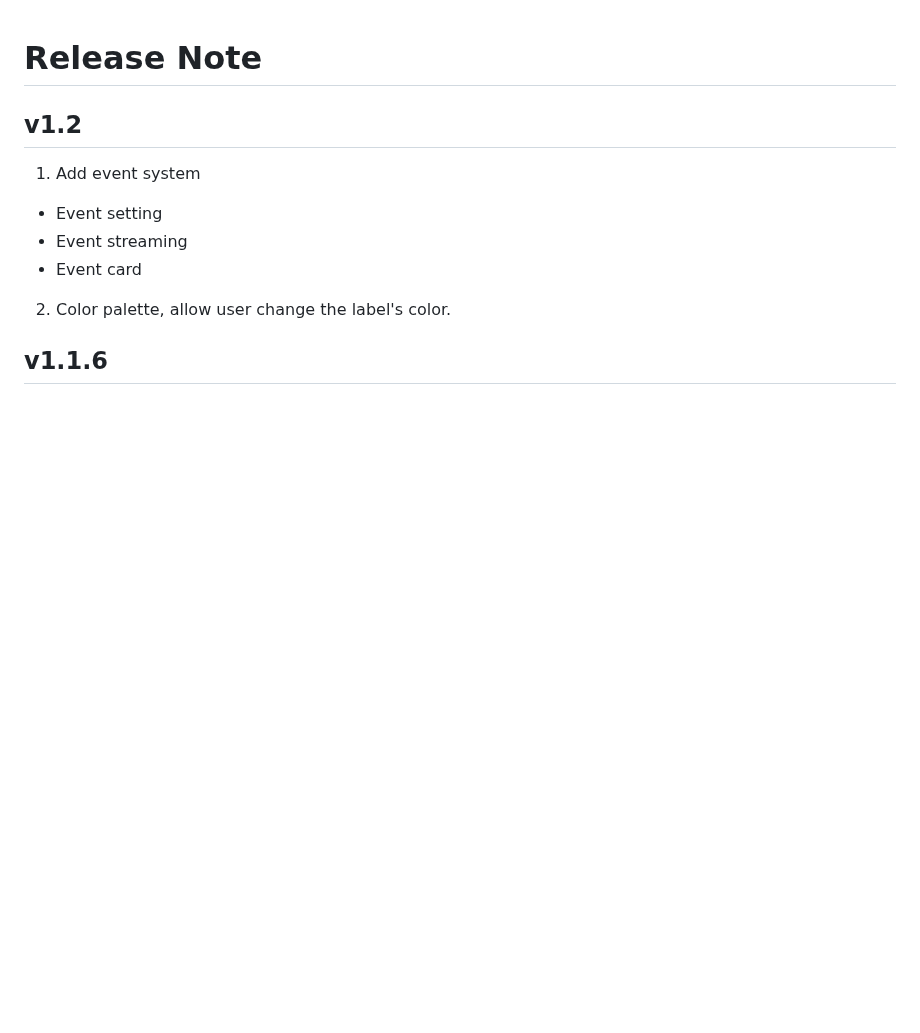
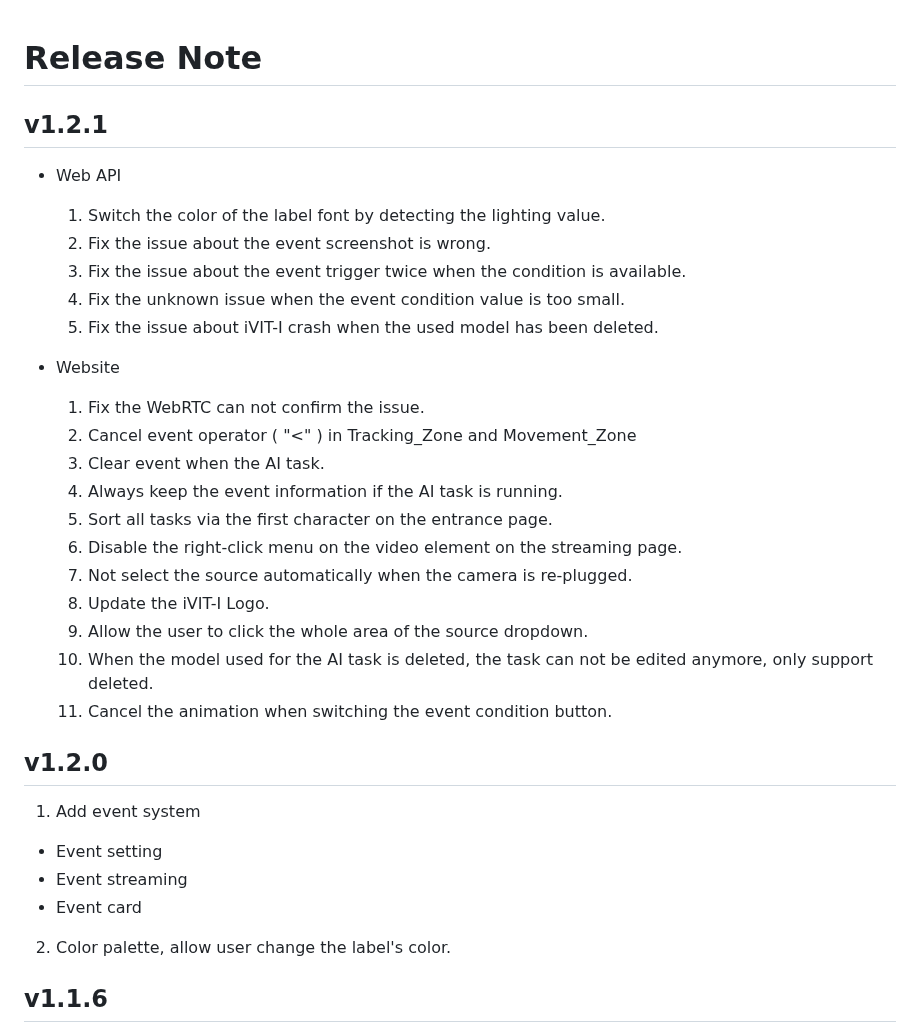
Before and after one commit to MaxChangInnodisk/ivit-i-web-api-fast, a Markdown page: assets/docs/release-note.md, the part around the change. Drawn GitHub-style; blank space fills up the shorter version.

Commit message:
docs: update release document for v1.2.1

```diff
--- a/assets/docs/release-note.md
+++ b/assets/docs/release-note.md
@@ -1,6 +1,27 @@
 # Release Note
 
-## v1.2
+## v1.2.1
+* Web API
+  1. Switch the color of the label font by detecting the lighting value.
+  2. Fix the issue about the event screenshot is wrong.
+  3. Fix the issue about the event trigger twice when the condition is available.
+  4.  Fix the unknown issue when the event condition value is too small.
+  5. Fix the issue about iVIT-I crash when the used model has been deleted.
+
+* Website
+  1. Fix the WebRTC can not confirm the issue.
+  2. Cancel event operator ( "<" ) in Tracking_Zone and Movement_Zone
+  3. Clear event when the AI task.
+  4. Always keep the event information if the AI task is running.
+  5. Sort all tasks via the first character on the entrance page.
+  6. Disable the right-click menu on the video element on the streaming page.
+  7. Not select the source automatically when the camera is re-plugged.
+  8. Update the iVIT-I Logo.
+  9. Allow the user to click the whole area of the source dropdown.
+  10. When the model used for the AI task is deleted, the task can not be edited anymore, only support deleted.
+  11. Cancel the animation when switching the event condition button.
+
+## v1.2.0
 1. Add event system
   * Event setting
   * Event streaming
```
